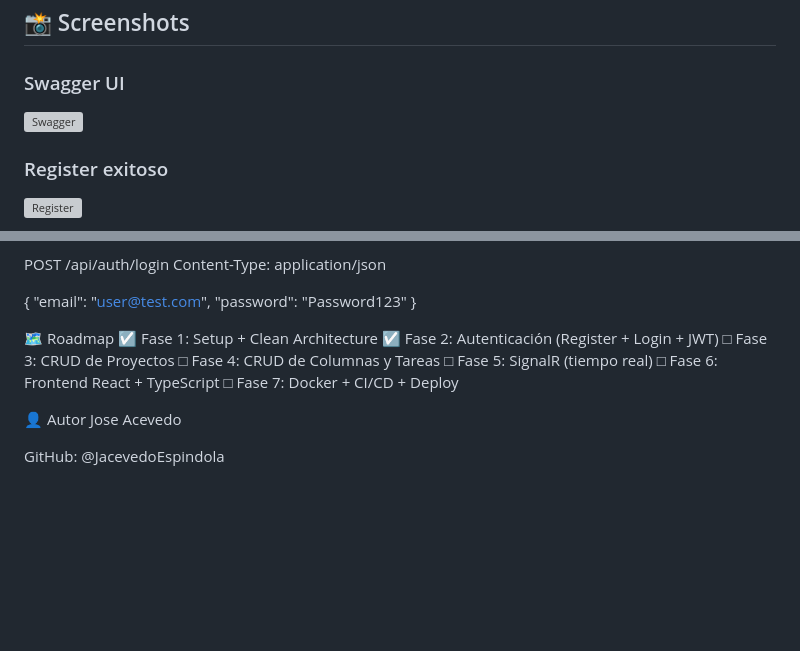
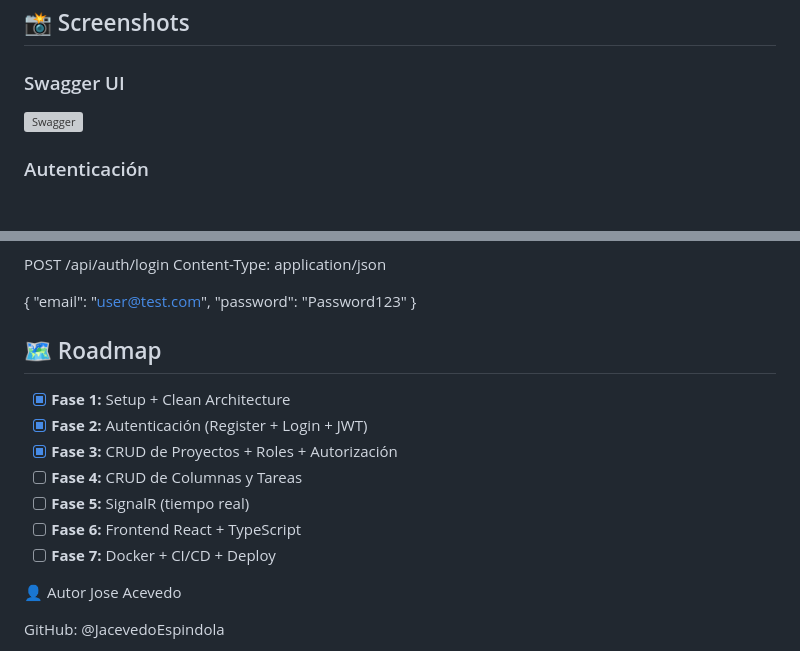
Before and after one commit to JacevedoEspindola/taskflow, a Markdown page: README.md, 2 parts joined by grey strips. Rendered like a GitHub page; blank space fills up the shorter version; grey boxes are pictures that could not be loaded.

Commit message:
Update README.md
fase 3 lista

```diff
--- a/README.md
+++ b/README.md
@@ -125,4 +125,3 @@ TaskFlow/
 
-### Register exitoso
-![Register](docs/register.png)
+### Autenticación
 
@@ -192,14 +213,15 @@ Content-Type: application/json
   "password": "Password123"
 }
 
-🗺️ Roadmap
-☑ Fase 1: Setup + Clean Architecture
-☑ Fase 2: Autenticación (Register + Login + JWT)
-□ Fase 3: CRUD de Proyectos
-□ Fase 4: CRUD de Columnas y Tareas
-□ Fase 5: SignalR (tiempo real)
-□ Fase 6: Frontend React + TypeScript
-□ Fase 7: Docker + CI/CD + Deploy
+## 🗺️ Roadmap
+
+- [x] **Fase 1:** Setup + Clean Architecture
+- [x] **Fase 2:** Autenticación (Register + Login + JWT)
+- [x] **Fase 3:** CRUD de Proyectos + Roles + Autorización
+- [ ] **Fase 4:** CRUD de Columnas y Tareas
+- [ ] **Fase 5:** SignalR (tiempo real)
+- [ ] **Fase 6:** Frontend React + TypeScript
+- [ ] **Fase 7:** Docker + CI/CD + Deploy
 
 👤 Autor
 Jose Acevedo
```
Also changed, not shown: other parts of README.md (+29 -7 lines).
